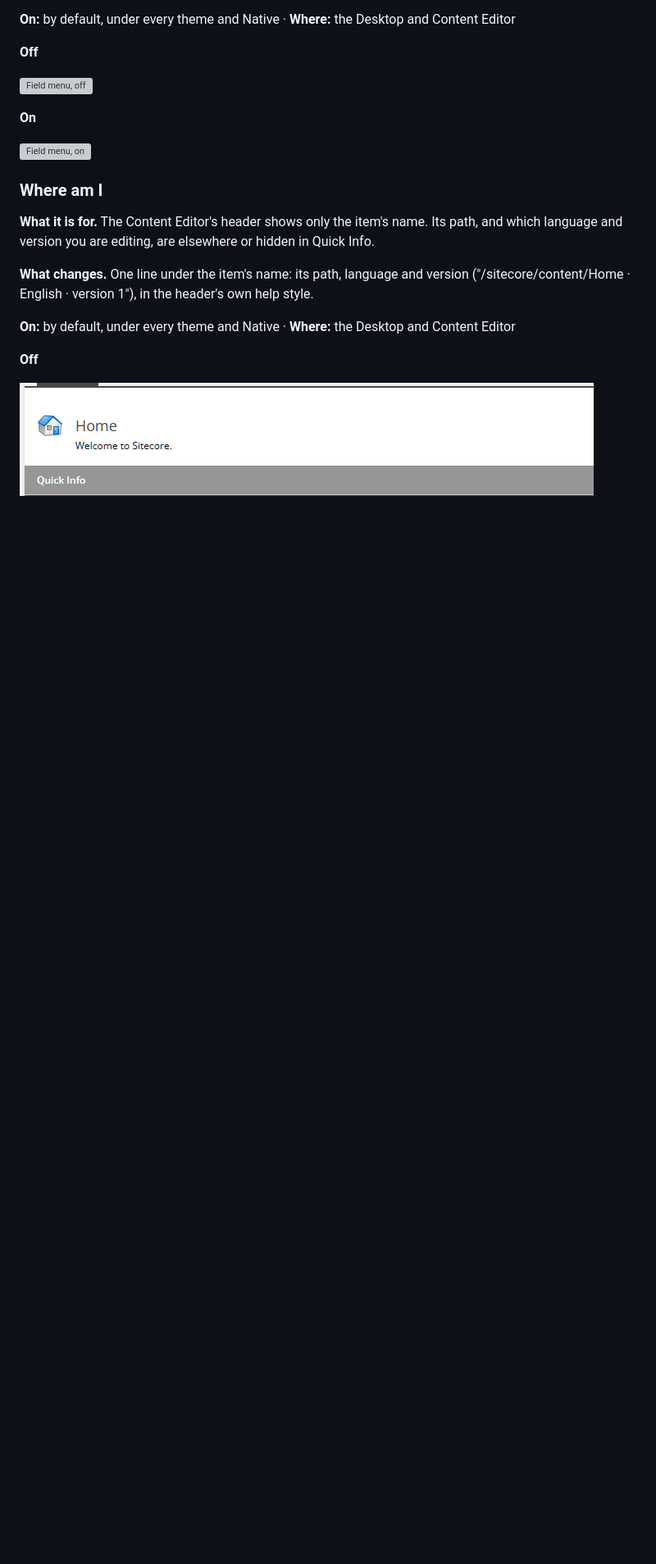
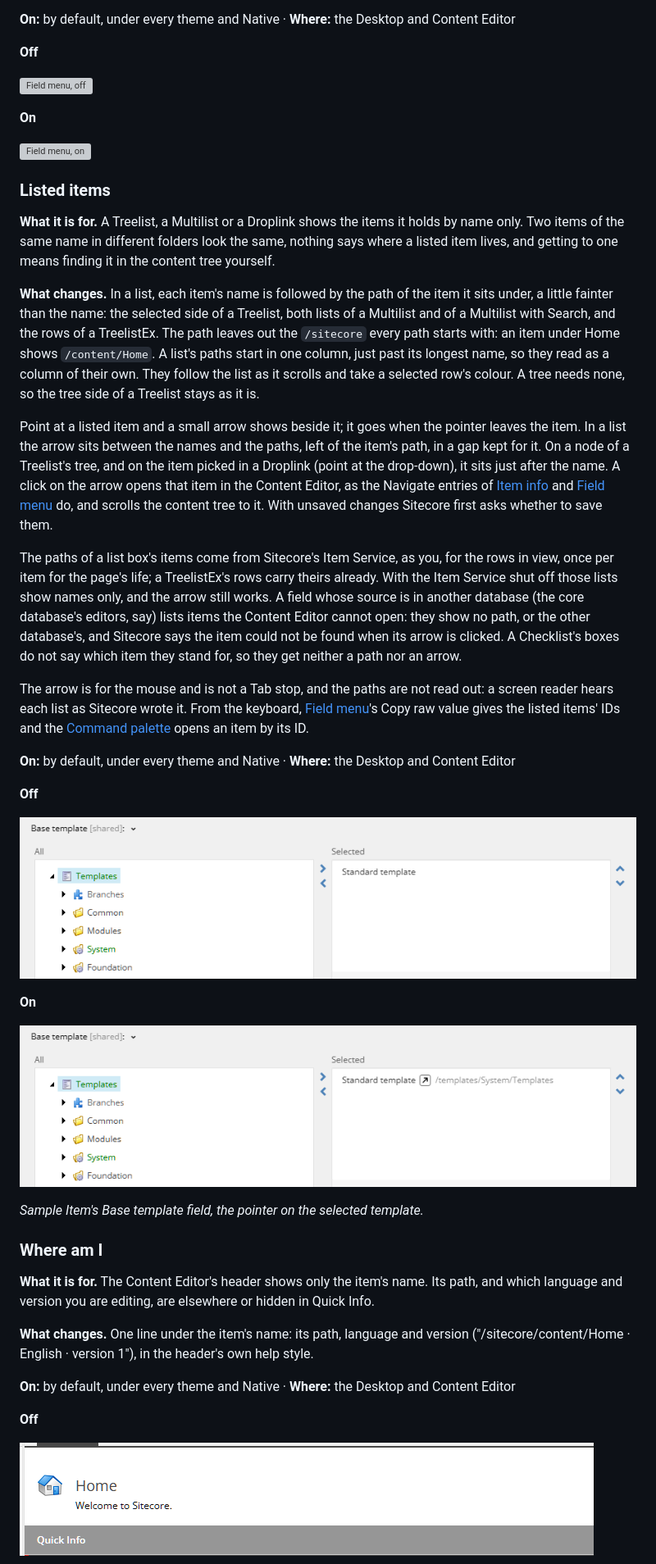
Before and after one commit to AdamNaj/ThemesForSitecore, a Markdown page: docs/ui-improvements.md, the part around one of its changes. Shown at 82% size. Rendered like a GitHub page; pictures changed too: docs/ui-improvements/list-items-off.png (added), docs/ui-improvements/list-items-on.png (added); blank space fills up the shorter version; grey boxes are pictures that could not be loaded.

```diff
--- a/docs/ui-improvements.md
+++ b/docs/ui-improvements.md
@@ -337,6 +337,52 @@ greyed out.
 ![Field menu, on](ui-improvements/field-menu-on.png)
 <!-- /shots:field-menu -->
 
+### Listed items
+<!-- aid:list-items f7eaa834ed -->
+
+**What it is for.** A Treelist, a Multilist or a Droplink shows the items it holds by name only. Two items of the
+same name in different folders look the same, nothing says where a listed item lives, and getting to one means
+finding it in the content tree yourself.
+
+**What changes.** In a list, each item's name is followed by the path of the item it sits under, a little fainter
+than the name: the selected side of a Treelist, both lists of a Multilist and of a Multilist with Search, and the rows
+of a TreelistEx. The path leaves out the `/sitecore` every path starts with: an item under Home shows
+`/content/Home`. A list's paths start in one column, just past its longest name, so they read as a column of their
+own. They follow the list as it scrolls and take a selected row's colour. A tree needs none, so the tree side of a
+Treelist stays as it is.
+
+Point at a listed item and a small arrow shows beside it; it goes when the pointer leaves the item. In a list the
+arrow sits between the names and the paths, left of the item's path, in a gap kept for it. On a node of a Treelist's
+tree, and on the item picked in a Droplink (point at the drop-down), it sits just after the name. A click on the
+arrow opens that item in the Content Editor, as the Navigate entries of [Item info](#item-info) and
+[Field menu](#field-menu) do, and scrolls the content tree to it. With unsaved changes Sitecore first asks whether to
+save them.
+
+The paths of a list box's items come from Sitecore's Item Service, as you, for the rows in view, once per item for
+the page's life; a TreelistEx's rows carry theirs already. With the Item Service shut off those lists show names
+only, and the arrow still works. A field whose source is in another database (the core database's editors, say)
+lists items the Content Editor cannot open: they show no path, or the other database's, and Sitecore says the item
+could not be found when its arrow is clicked. A Checklist's boxes do not say which item they stand for, so they get
+neither a path nor an arrow.
+
+The arrow is for the mouse and is not a Tab stop, and the paths are not read out: a screen reader hears each list as
+Sitecore wrote it. From the keyboard, [Field menu](#field-menu)'s Copy raw value gives the listed items' IDs and the
+[Command palette](#command-palette) opens an item by its ID.
+
+<!-- shots:list-items -->
+**On:** by default, under every theme and Native · **Where:** the Desktop and Content Editor
+
+**Off**
+
+![Listed items, off](ui-improvements/list-items-off.png)
+
+**On**
+
+![Listed items, on](ui-improvements/list-items-on.png)
+
+_Sample Item's Base template field, the pointer on the selected template._
+<!-- /shots:list-items -->
+
 ### Where am I
 <!-- aid:where-am-i d9d0c4f445 -->
 
```
Also changed, not shown: other parts of docs/ui-improvements.md (+1 -1 lines), docs/store-listing.md (+1 -1 lines), 5 other files.
